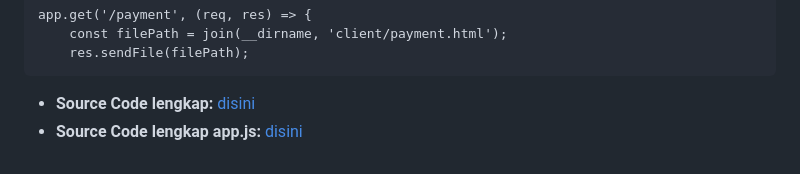
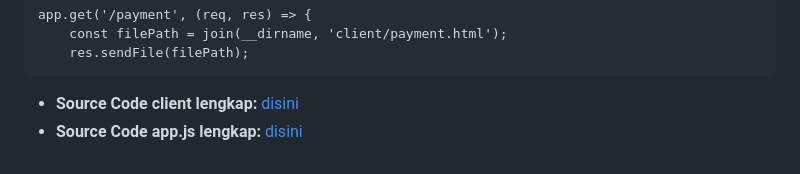
Before and after one commit to widyantarif/Tugas-UAS-6026222009-Pengembangan-dan-Penerapan-Sistem, a Markdown page: README.md, the part around the change. Rendered like a GitHub page.

````diff
--- a/README.md
+++ b/README.md
@@ -279,5 +279,5 @@ app.get('/payment', (req, res) => {
     res.sendFile(filePath);
 ```
 
-- __Source Code lengkap:__ [disini](https://github.com/widyantarif/Tugas-UAS-6026222009-Pengembangan-dan-Penerapan-Sistem/tree/main/client)
-- __Source Code lengkap app.js:__ [disini](https://github.com/widyantarif/Tugas-UAS-6026222009-Pengembangan-dan-Penerapan-Sistem/blob/main/app.js)
+- __Source Code client lengkap:__ [disini](https://github.com/widyantarif/Tugas-UAS-6026222009-Pengembangan-dan-Penerapan-Sistem/tree/main/client)
+- __Source Code app.js lengkap:__ [disini](https://github.com/widyantarif/Tugas-UAS-6026222009-Pengembangan-dan-Penerapan-Sistem/blob/main/app.js)
````
